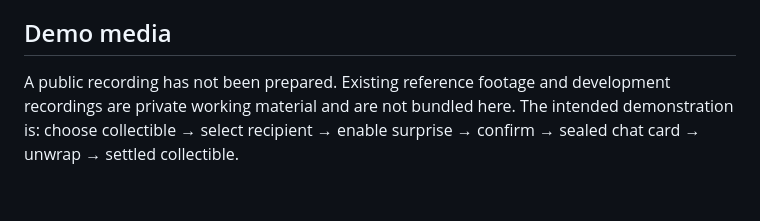
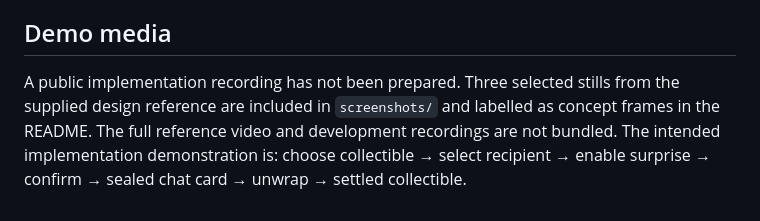
Before and after one commit to redjex/telegram-surprise-gifts, a Markdown page: IMPLEMENTATION.md, the part around the change. Drawn GitHub-style.

```diff
--- a/IMPLEMENTATION.md
+++ b/IMPLEMENTATION.md
@@ -53,4 +53,4 @@ The earlier blank-model handover was confirmed in recorded frames. The retained-
 
 ## Demo media
 
-A public recording has not been prepared. Existing reference footage and development recordings are private working material and are not bundled here. The intended demonstration is: choose collectible → select recipient → enable surprise → confirm → sealed chat card → unwrap → settled collectible.
+A public implementation recording has not been prepared. Three selected stills from the supplied design reference are included in `screenshots/` and labelled as concept frames in the README. The full reference video and development recordings are not bundled. The intended implementation demonstration is: choose collectible → select recipient → enable surprise → confirm → sealed chat card → unwrap → settled collectible.
```
Also changed, not shown: README.md (+8 -0 lines), screenshots/opened.png (added), screenshots/sealed.png (added), screenshots/transfer.png (added).
